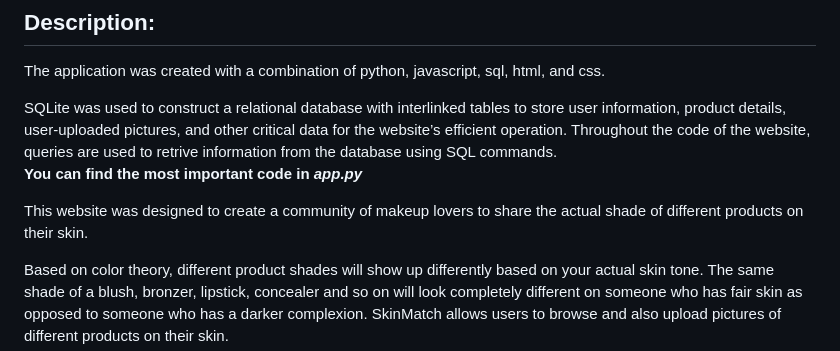
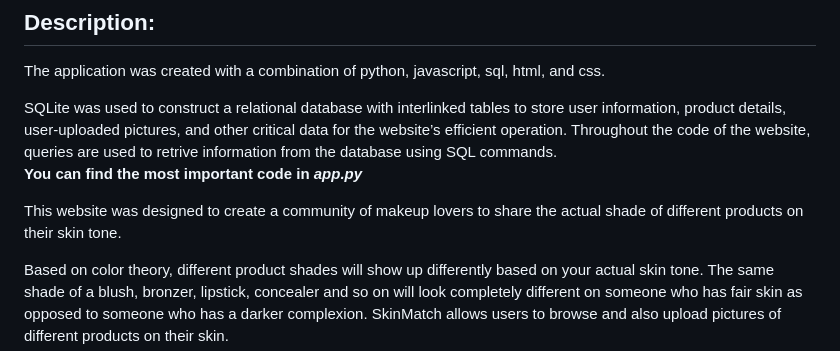
Before and after one commit to sherrylch/Website-SkinMatch, a Markdown page: README.md, the part around the change. Drawn GitHub-style.

```diff
--- a/README.md
+++ b/README.md
@@ -8,7 +8,7 @@ The application was created with a combination of python, javascript, sql, html,
 SQLite was used to construct a relational database with interlinked tables to store user information, product details, user-uploaded pictures, and other critical data for the website’s efficient operation. Throughout the code of the website, queries are used to retrive information from the database using SQL commands.
 <br>**You can find the most important code in _app.py_**
 
-This website was designed to create a community of makeup lovers to share the actual shade of different products on their skin.
+This website was designed to create a community of makeup lovers to share the actual shade of different products on their skin tone.
 
 Based on color theory, different product shades will show up differently based on your actual skin tone. The same shade of a blush, bronzer, lipstick, concealer and so on will look completely different on someone who has fair skin as opposed to someone who has a darker complexion. SkinMatch allows users to browse and also upload pictures of different products on their skin.
 
```
